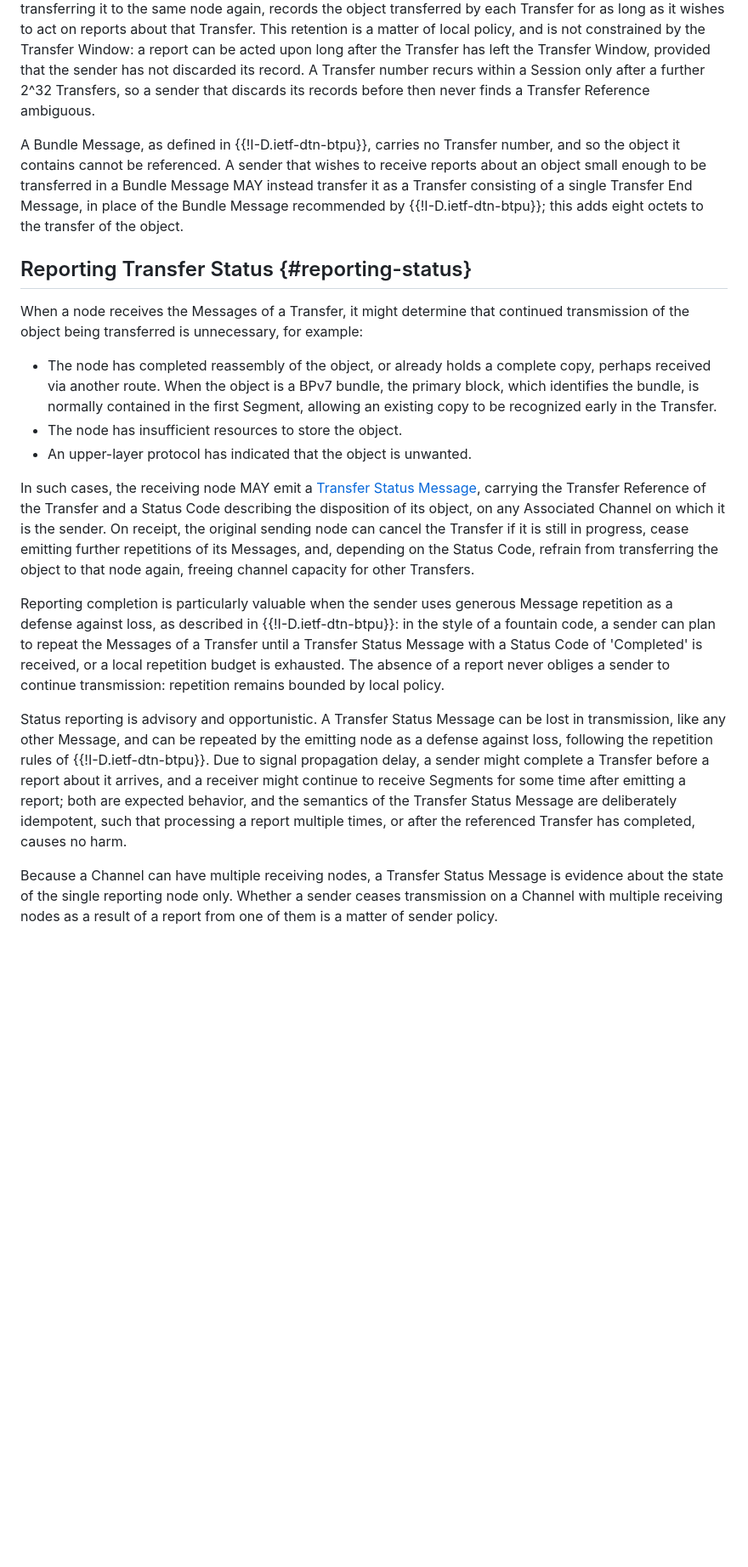
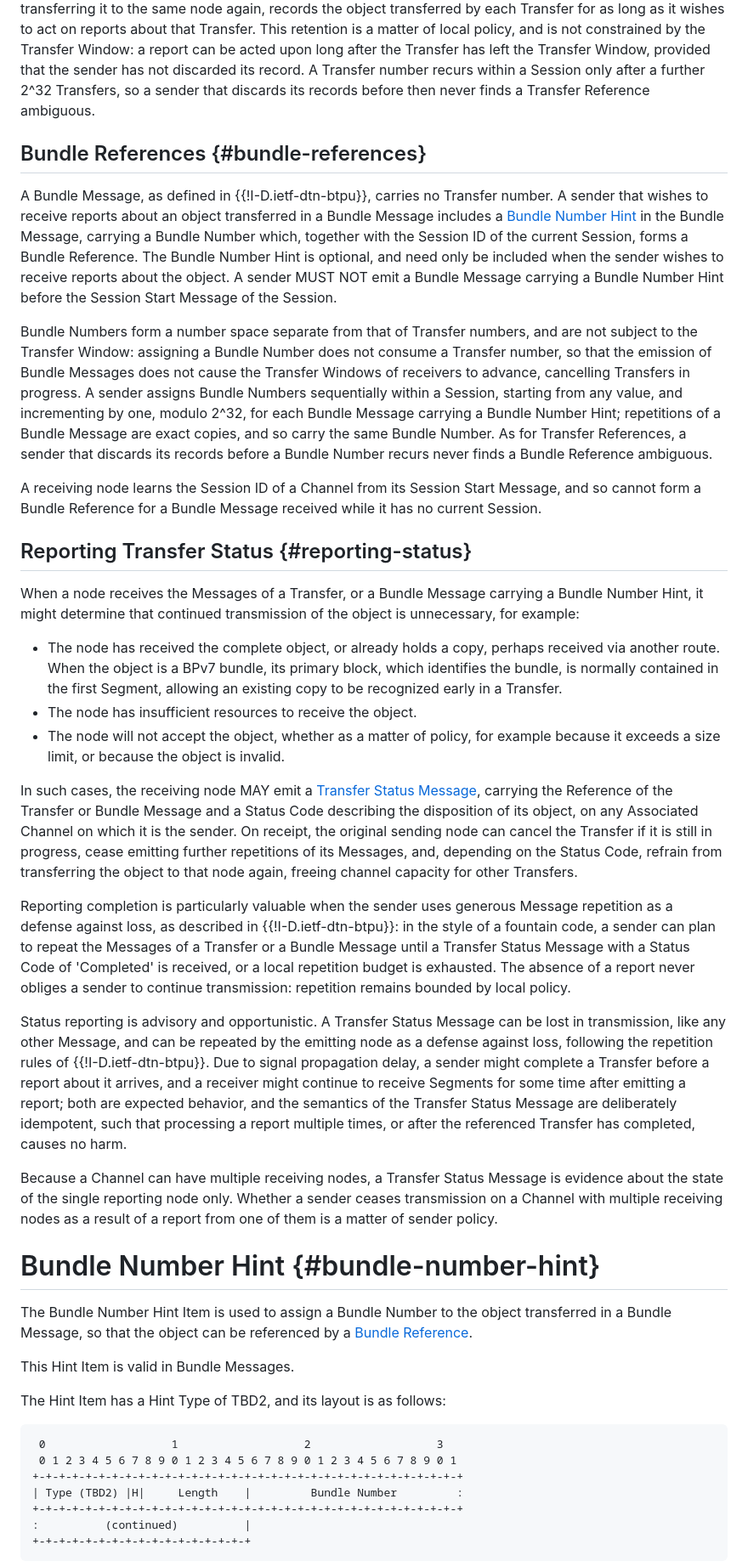
Before and after one commit to ricktaylor/btpx, a Markdown page: draft-taylor-dtn-btpx.md, the part around one of its changes. Shown at 85% size. Rendered like a GitHub page; blank space fills up the shorter version.

```diff
--- a/draft-taylor-dtn-btpx.md
+++ b/draft-taylor-dtn-btpx.md
@@ -99,21 +105,43 @@ A Transfer number alone is not sufficient: it is meaningful only within a single
 
 A Transfer Reference identifies a Transfer, not the object transferred: if the same object is transferred again, for example on a different Channel, or after an earlier Transfer was cancelled, the new Transfer has a different Transfer Reference.  A sending node that wishes to act on reports about an object, for example to avoid transferring it to the same node again, records the object transferred by each Transfer for as long as it wishes to act on reports about that Transfer.  This retention is a matter of local policy, and is not constrained by the Transfer Window: a report can be acted upon long after the Transfer has left the Transfer Window, provided that the sender has not discarded its record.  A Transfer number recurs within a Session only after a further 2^32 Transfers, so a sender that discards its records before then never finds a Transfer Reference ambiguous.
 
-A Bundle Message, as defined in {{!I-D.ietf-dtn-btpu}}, carries no Transfer number, and so the object it contains cannot be referenced.  A sender that wishes to receive reports about an object small enough to be transferred in a Bundle Message MAY instead transfer it as a Transfer consisting of a single Transfer End Message, in place of the Bundle Message recommended by {{!I-D.ietf-dtn-btpu}}; this adds eight octets to the transfer of the object.
+## Bundle References {#bundle-references}
+
+A Bundle Message, as defined in {{!I-D.ietf-dtn-btpu}}, carries no Transfer number.  A sender that wishes to receive reports about an object transferred in a Bundle Message includes a [Bundle Number Hint](#bundle-number-hint) in the Bundle Message, carrying a Bundle Number which, together with the Session ID of the current Session, forms a Bundle Reference.  The Bundle Number Hint is optional, and need only be included when the sender wishes to receive reports about the object.  A sender MUST NOT emit a Bundle Message carrying a Bundle Number Hint before the Session Start Message of the Session.
+
+Bundle Numbers form a number space separate from that of Transfer numbers, and are not subject to the Transfer Window: assigning a Bundle Number does not consume a Transfer number, so that the emission of Bundle Messages does not cause the Transfer Windows of receivers to advance, cancelling Transfers in progress.  A sender assigns Bundle Numbers sequentially within a Session, starting from any value, and incrementing by one, modulo 2^32, for each Bundle Message carrying a Bundle Number Hint; repetitions of a Bundle Message are exact copies, and so carry the same Bundle Number.  As for Transfer References, a sender that discards its records before a Bundle Number recurs never finds a Bundle Reference ambiguous.
+
+A receiving node learns the Session ID of a Channel from its Session Start Message, and so cannot form a Bundle Reference for a Bundle Message received while it has no current Session.
 
 ## Reporting Transfer Status {#reporting-status}
 
-When a node receives the Messages of a Transfer, it might determine that continued transmission of the object being transferred is unnecessary, for example:
+When a node receives the Messages of a Transfer, or a Bundle Message carrying a Bundle Number Hint, it might determine that continued transmission of the object is unnecessary, for example:
 
-- The node has completed reassembly of the object, or already holds a complete copy, perhaps received via another route.  When the object is a BPv7 bundle, the primary block, which identifies the bundle, is normally contained in the first Segment, allowing an existing copy to be recognized early in the Transfer.
-- The node has insufficient resources to store the object.
-- An upper-layer protocol has indicated that the object is unwanted.
+- The node has received the complete object, or already holds a copy, perhaps received via another route.  When the object is a BPv7 bundle, its primary block, which identifies the bundle, is normally contained in the first Segment, allowing an existing copy to be recognized early in a Transfer.
+- The node has insufficient resources to receive the object.
+- The node will not accept the object, whether as a matter of policy, for example because it exceeds a size limit, or because the object is invalid.
 
-In such cases, the receiving node MAY emit a [Transfer Status Message](#transfer-status-message), carrying the Transfer Reference of the Transfer and a Status Code describing the disposition of its object, on any Associated Channel on which it is the sender.  On receipt, the original sending node can cancel the Transfer if it is still in progress, cease emitting further repetitions of its Messages, and, depending on the Status Code, refrain from transferring the object to that node again, freeing channel capacity for other Transfers.
+In such cases, the receiving node MAY emit a [Transfer Status Message](#transfer-status-message), carrying the Reference of the Transfer or Bundle Message and a Status Code describing the disposition of its object, on any Associated Channel on which it is the sender.  On receipt, the original sending node can cancel the Transfer if it is still in progress, cease emitting further repetitions of its Messages, and, depending on the Status Code, refrain from transferring the object to that node again, freeing channel capacity for other Transfers.
 
-Reporting completion is particularly valuable when the sender uses generous Message repetition as a defense against loss, as described in {{!I-D.ietf-dtn-btpu}}: in the style of a fountain code, a sender can plan to repeat the Messages of a Transfer until a Transfer Status Message with a Status Code of 'Completed' is received, or a local repetition budget is exhausted.  The absence of a report never obliges a sender to continue transmission: repetition remains bounded by local policy.
+Reporting completion is particularly valuable when the sender uses generous Message repetition as a defense against loss, as described in {{!I-D.ietf-dtn-btpu}}: in the style of a fountain code, a sender can plan to repeat the Messages of a Transfer or a Bundle Message until a Transfer Status Message with a Status Code of 'Completed' is received, or a local repetition budget is exhausted.  The absence of a report never obliges a sender to continue transmission: repetition remains bounded by local policy.
 
 Status reporting is advisory and opportunistic.  A Transfer Status Message can be lost in transmission, like any other Message, and can be repeated by the emitting node as a defense against loss, following the repetition rules of {{!I-D.ietf-dtn-btpu}}.  Due to signal propagation delay, a sender might complete a Transfer before a report about it arrives, and a receiver might continue to receive Segments for some time after emitting a report; both are expected behavior, and the semantics of the Transfer Status Message are deliberately idempotent, such that processing a report multiple times, or after the referenced Transfer has completed, causes no harm.
 
 Because a Channel can have multiple receiving nodes, a Transfer Status Message is evidence about the state of the single reporting node only.  Whether a sender ceases transmission on a Channel with multiple receiving nodes as a result of a report from one of them is a matter of sender policy.
 
+# Bundle Number Hint {#bundle-number-hint}
+
+The Bundle Number Hint Item is used to assign a Bundle Number to the object transferred in a Bundle Message, so that the object can be referenced by a [Bundle Reference](#bundle-references).
+
+This Hint Item is valid in Bundle Messages.
+
+The Hint Item has a Hint Type of TBD2, and its layout is as follows:
+
+     0                   1                   2                   3
+     0 1 2 3 4 5 6 7 8 9 0 1 2 3 4 5 6 7 8 9 0 1 2 3 4 5 6 7 8 9 0 1
+    +-+-+-+-+-+-+-+-+-+-+-+-+-+-+-+-+-+-+-+-+-+-+-+-+-+-+-+-+-+-+-+-+
+    | Type (TBD2) |H|     Length    |         Bundle Number         :
+    +-+-+-+-+-+-+-+-+-+-+-+-+-+-+-+-+-+-+-+-+-+-+-+-+-+-+-+-+-+-+-+-+
+    :          (continued)          |
+    +-+-+-+-+-+-+-+-+-+-+-+-+-+-+-+-+
+
```
Also changed, not shown: other parts of draft-taylor-dtn-btpx.md (+85 -37 lines).
